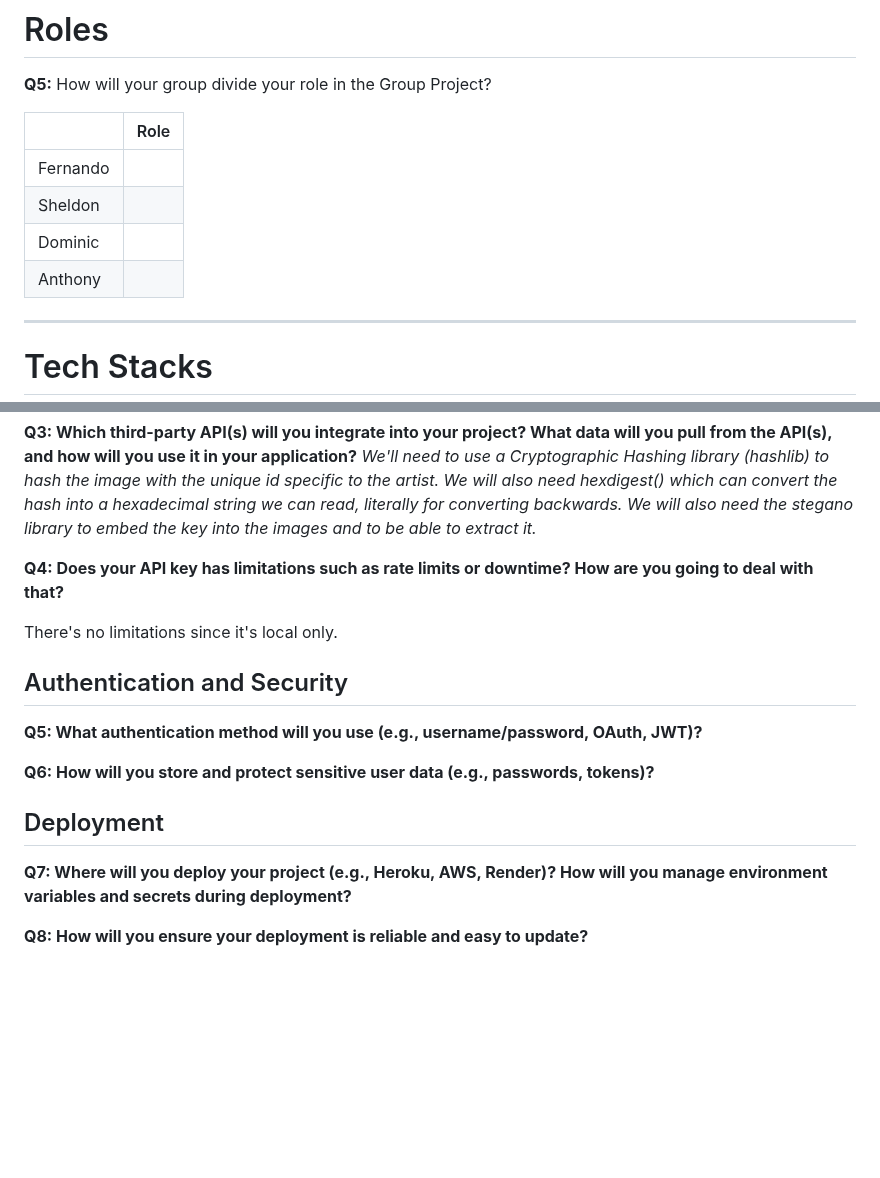
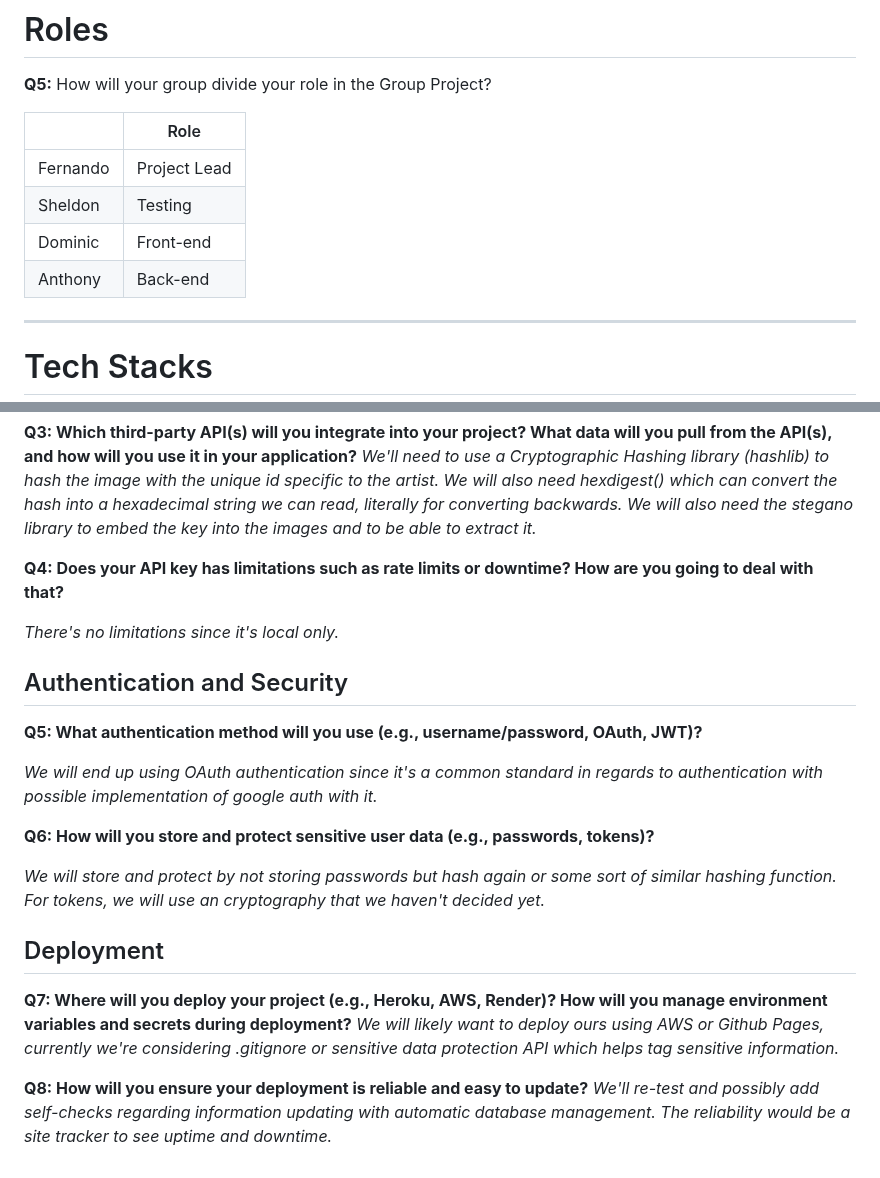
Before and after one commit to FernandoLpz0911/CS351-T18-Group-Project, a Markdown page: README.md, 2 parts joined by grey strips. Rendered like a GitHub page; blank space fills up the shorter version.

Commit message:
Finalized project idea

```diff
--- a/README.md
+++ b/README.md
@@ -75,10 +75,10 @@ Team Members:
 
 |                   | Role             |
 |-------------------|-----------------------|
-| Fernando          |
-| Sheldon           |
-| Dominic           |
-| Anthony           |
+| Fernando          | Project Lead
+| Sheldon           | Testing
+| Dominic           | Front-end
+| Anthony           | Back-end
 
 ---
 
@@ -143,16 +143,22 @@ Team Members:
 
 **Q4: Does your API key has limitations such as rate limits or downtime? How are you going to deal with that?**
 
-There's no limitations since it's local only.
+*There's no limitations since it's local only.*
 
 ## Authentication and Security
 
 **Q5: What authentication method will you use (e.g., username/password, OAuth, JWT)?**
 
+*We will end up using OAuth authentication since it's a common standard in regards to authentication with possible implementation of google auth with it.*
+
 **Q6: How will you store and protect sensitive user data (e.g., passwords, tokens)?**
+
+*We will store and protect by not storing passwords but hash again or some sort of similar hashing function. For tokens, we will use an cryptography that we haven't decided yet.*
 
 ## Deployment
 
 **Q7: Where will you deploy your project (e.g., Heroku, AWS, Render)? How will you manage environment variables and secrets during deployment?**
+*We will likely want to deploy ours using AWS or Github Pages, currently we're considering .gitignore or sensitive data protection API which helps tag sensitive information.*
 
 **Q8: How will you ensure your deployment is reliable and easy to update?**
+*We'll re-test and possibly add self-checks regarding information updating with automatic database management. The reliability would be a site tracker to see uptime and downtime.*
```
